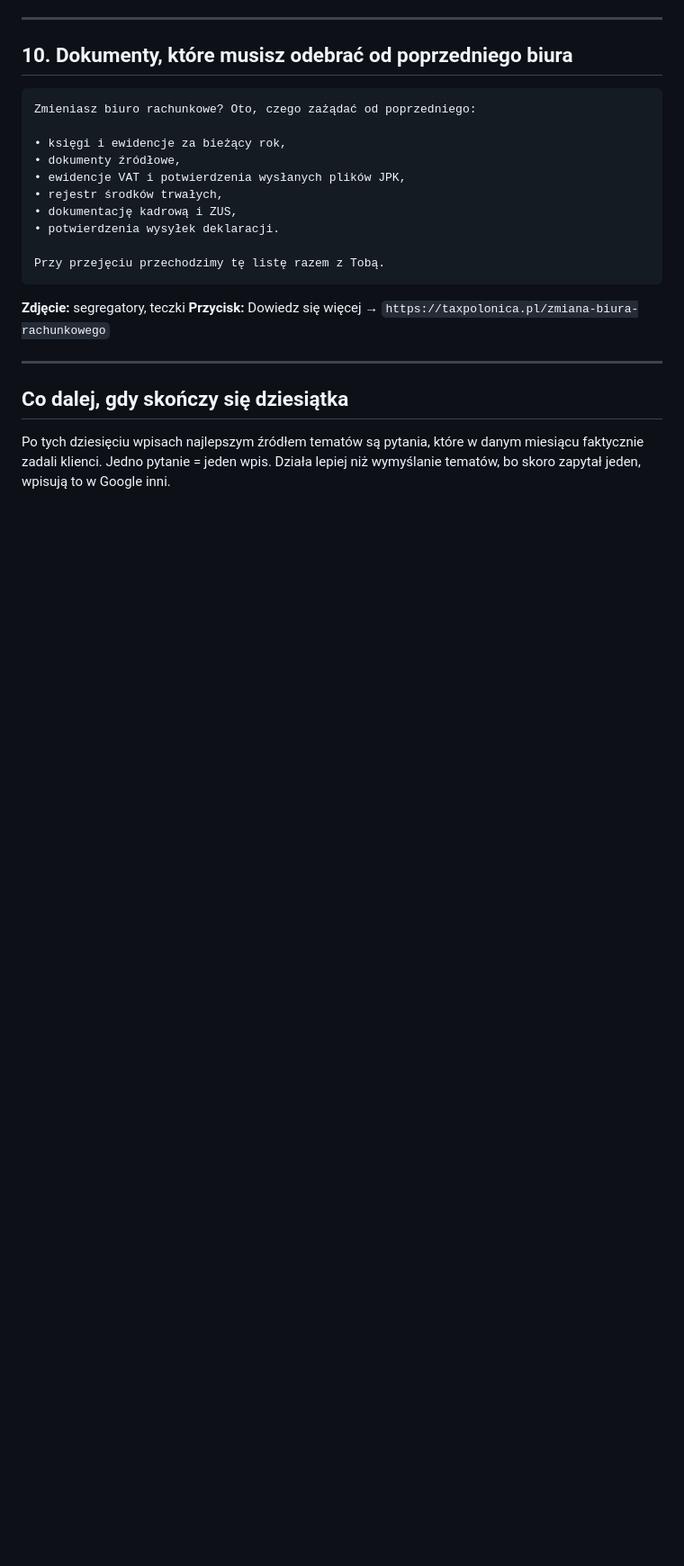
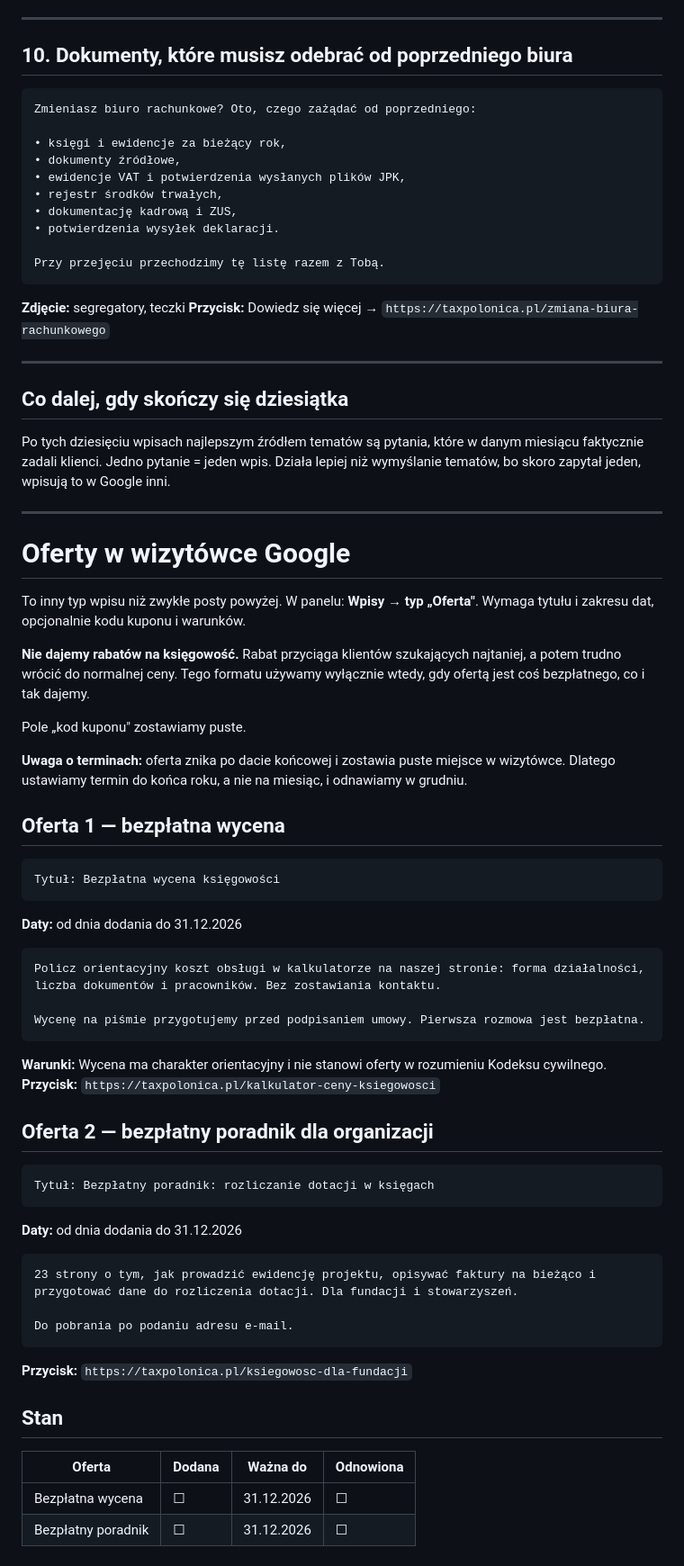
Before and after one commit to chmielmagdalena/MC, a Markdown page: tax-polonica/wpisy-google-kalendarz.md, the part around the change. Shown at 90% size. GitHub-like rendering; blank space fills up the shorter version.

Commit message:
Dodaj treści ofert do wizytówki Google
Dwie oferty bezpłatne: wycena z odesłaniem do kalkulatora oraz poradnik
o rozliczaniu dotacji. Zapisana zasada, że nie dajemy rabatów na usługi
księgowe, oraz uwaga o dacie końcowej, po której oferta znika z wizytówki.

Co-Authored-By: Claude Opus 5 <noreply@anthropic.com>
Claude-Session: https://claude.ai/code/session_01VmD9H84R87AXutg4PeDA9v

````diff
--- a/tax-polonica/wpisy-google-kalendarz.md
+++ b/tax-polonica/wpisy-google-kalendarz.md
@@ -188,3 +188,55 @@ Przy przejęciu przechodzimy tę listę razem z Tobą.
 Po tych dziesięciu wpisach najlepszym źródłem tematów są pytania, które w danym miesiącu
 faktycznie zadali klienci. Jedno pytanie = jeden wpis. Działa lepiej niż wymyślanie tematów,
 bo skoro zapytał jeden, wpisują to w Google inni.
+
+---
+
+# Oferty w wizytówce Google
+
+To inny typ wpisu niż zwykłe posty powyżej. W panelu: **Wpisy → typ „Oferta"**.
+Wymaga tytułu i zakresu dat, opcjonalnie kodu kuponu i warunków.
+
+**Nie dajemy rabatów na księgowość.** Rabat przyciąga klientów szukających
+najtaniej, a potem trudno wrócić do normalnej ceny. Tego formatu używamy
+wyłącznie wtedy, gdy ofertą jest coś bezpłatnego, co i tak dajemy.
+
+Pole „kod kuponu" zostawiamy puste.
+
+**Uwaga o terminach:** oferta znika po dacie końcowej i zostawia puste miejsce
+w wizytówce. Dlatego ustawiamy termin do końca roku, a nie na miesiąc,
+i odnawiamy w grudniu.
+
+## Oferta 1 — bezpłatna wycena
+
+```
+Tytuł: Bezpłatna wycena księgowości
+```
+**Daty:** od dnia dodania do 31.12.2026
+```
+Policz orientacyjny koszt obsługi w kalkulatorze na naszej stronie: forma działalności, liczba dokumentów i pracowników. Bez zostawiania kontaktu.
+
+Wycenę na piśmie przygotujemy przed podpisaniem umowy. Pierwsza rozmowa jest bezpłatna.
+```
+**Warunki:** Wycena ma charakter orientacyjny i nie stanowi oferty w rozumieniu
+Kodeksu cywilnego.
+**Przycisk:** `https://taxpolonica.pl/kalkulator-ceny-ksiegowosci`
+
+## Oferta 2 — bezpłatny poradnik dla organizacji
+
+```
+Tytuł: Bezpłatny poradnik: rozliczanie dotacji w księgach
+```
+**Daty:** od dnia dodania do 31.12.2026
+```
+23 strony o tym, jak prowadzić ewidencję projektu, opisywać faktury na bieżąco i przygotować dane do rozliczenia dotacji. Dla fundacji i stowarzyszeń.
+
+Do pobrania po podaniu adresu e-mail.
+```
+**Przycisk:** `https://taxpolonica.pl/ksiegowosc-dla-fundacji`
+
+## Stan
+
+| Oferta | Dodana | Ważna do | Odnowiona |
+|---|---|---|---|
+| Bezpłatna wycena | ☐ | 31.12.2026 | ☐ |
+| Bezpłatny poradnik | ☐ | 31.12.2026 | ☐ |
````
